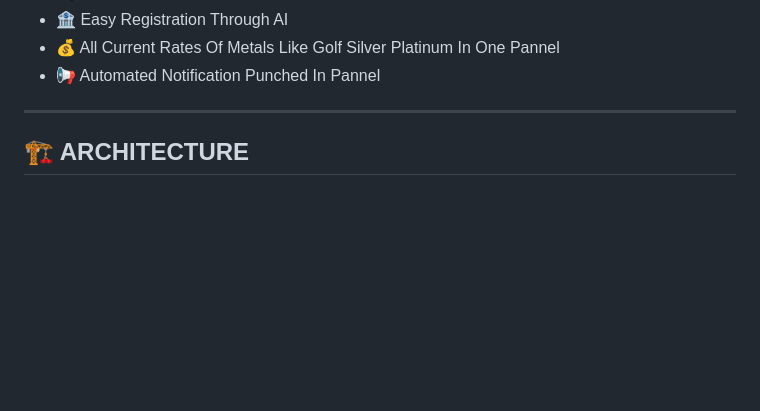
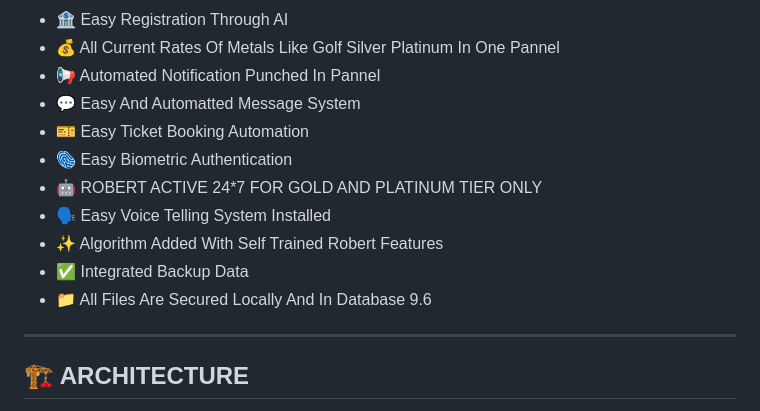
Before and after one commit to ankur6000/SMARTLOCAL_ONLINESTORE_BUSINESSPANEL365, a Markdown page: README.md, the part around the change. GitHub-like rendering; blank space fills up the shorter version.

```diff
--- a/README.md
+++ b/README.md
@@ -40,6 +40,15 @@ SMARTLOCAL ONLINE STORE BUSINESS PANEL 365 is a full-stack web platform that ena
 - 🏦 Easy Registration Through AI
 - 💰 All Current Rates Of Metals Like Golf Silver Platinum In One Pannel
 - 📢 Automated Notification Punched In Pannel
+- 💬 Easy And Automatted Message System
+- 🎫 Easy Ticket Booking Automation
+- 🫆 Easy Biometric Authentication
+- 🤖 ROBERT ACTIVE 24*7 FOR GOLD AND PLATINUM TIER ONLY
+- 🗣 Easy Voice Telling System Installed
+- ✨️ Algorithm Added With Self Trained Robert Features
+- ✅️ Integrated Backup Data
+- 📁 All Files Are Secured Locally And In Database 9.6
+
 
 ---
 
```
